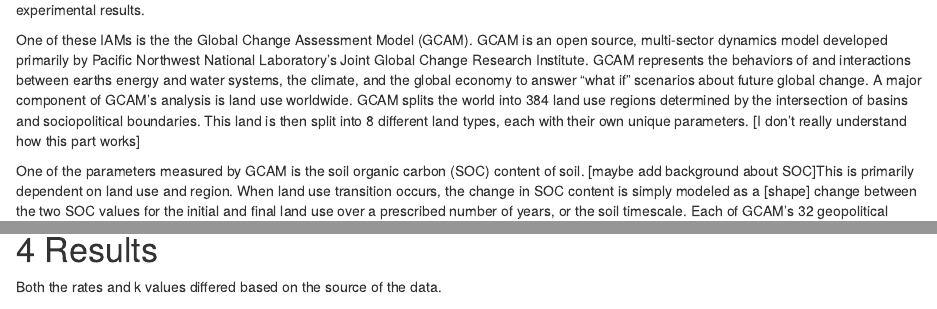
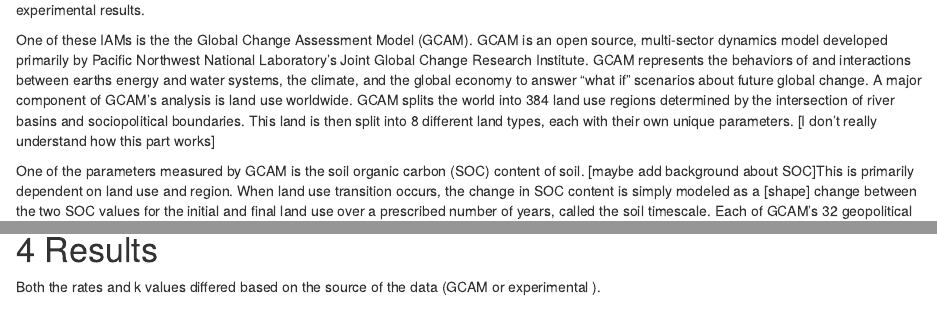
Before and after one commit to chbianco/GCAM-SoilC-Dynamics, an R Markdown document (Project_Markdown.Rmd): the page in a window 1100 px wide, from 490 px down, and a second part further down, joined at a grey line. Rendered offline with R 4.5, knitr and Pandoc, with nearby package versions; some code elsewhere in the file could not run offline.

Commit message:
Update Project_Markdown.Rmd

````diff
--- a/Project_Markdown.Rmd
+++ b/Project_Markdown.Rmd
@@ -16,10 +16,10 @@ Much of the world's carbon is sequestered in soil. Changes in land use greatly i
 There has been ample research on empirical soil organic carbon (SOC) levels worldwide, and several papers have compiled the results of these studies. Specifically, there are many measurements of the rate of SOC change during land use transition. However, there has not yet been an effort to directly compare these measured SOC rates to those projected by Integrated Assessment Models (IAMs) (?). The factors that influence these rates are highly varied and complex, leading to high levels of uncertainty. This highlights a need to check how SOC rates are modeled against experimental results.
 
 \newline
-One of these IAMs is the the Global Change Assessment Model (GCAM). GCAM is an open source, multi-sector dynamics model developed primarily by Pacific Northwest National Laboratory's Joint Global Change Research Institute. GCAM represents the behaviors of and interactions between earths energy and water systems, the climate, and the global economy to answer "what if" scenarios about future global change. A major component of GCAM's analysis is land use worldwide. GCAM splits the world into 384 land use regions determined by the intersection of basins and sociopolitical boundaries. This land is then split into 8 different land types, each with their own unique parameters. [I don't really understand how this part works]
+One of these IAMs is the the Global Change Assessment Model (GCAM). GCAM is an open source, multi-sector dynamics model developed primarily by Pacific Northwest National Laboratory's Joint Global Change Research Institute. GCAM represents the behaviors of and interactions between earths energy and water systems, the climate, and the global economy to answer "what if" scenarios about future global change. A major component of GCAM's analysis is land use worldwide. GCAM splits the world into 384 land use regions determined by the intersection of river basins and sociopolitical boundaries. This land is then split into 8 different land types, each with their own unique parameters. [I don't really understand how this part works]
 
 \newline
-One of the parameters measured by GCAM is the soil organic carbon (SOC) content of soil. [maybe add background about SOC]This is primarily dependent on land use and region. When land use transition occurs, the change in SOC content is simply modeled as a [shape] change between the two SOC values for the initial and final land use over a prescribed number of years, or the soil timescale. Each of GCAM's 32 geopolitical regions have a set soil timescale, ranging from 25 years (for the United States) to 200 years (Russia). The origin of these values is unclear (?) and this project aims to help determine their accuracy.
+One of the parameters measured by GCAM is the soil organic carbon (SOC) content of soil. [maybe add background about SOC]This is primarily dependent on land use and region. When land use transition occurs, the change in SOC content is simply modeled as a [shape] change between the two SOC values for the initial and final land use over a prescribed number of years, called the soil timescale. Each of GCAM's 32 geopolitical regions have a set soil timescale, ranging from 25 years (for the United States) to 200 years (Russia). The origin of these values is unclear (?) and this project aims to help determine their accuracy.
 
 
 # Methods
@@ -176,7 +176,7 @@ Full_Comparison <- bind_rows(
 
 
 # Results
-Both the rates and k values differed based on the source of the data.
+Both the rates and k values differed based on the source of the data (GCAM or experimental ).
 
 ```{r, echo=FALSE, fig.cap="Histograms showing overlapping GCAM and experimental data for raw soilC rates during land use transition. Here, the experimental data is taken from Post & Kwon, and is graphed sperately due to the lack of rate data from Wei et al.", message=FALSE}
 #Plot overlapping rate histograms for the different rate sources
````
Also changed, not shown: Project_Markdown.Rmd (6 more changed lines).
